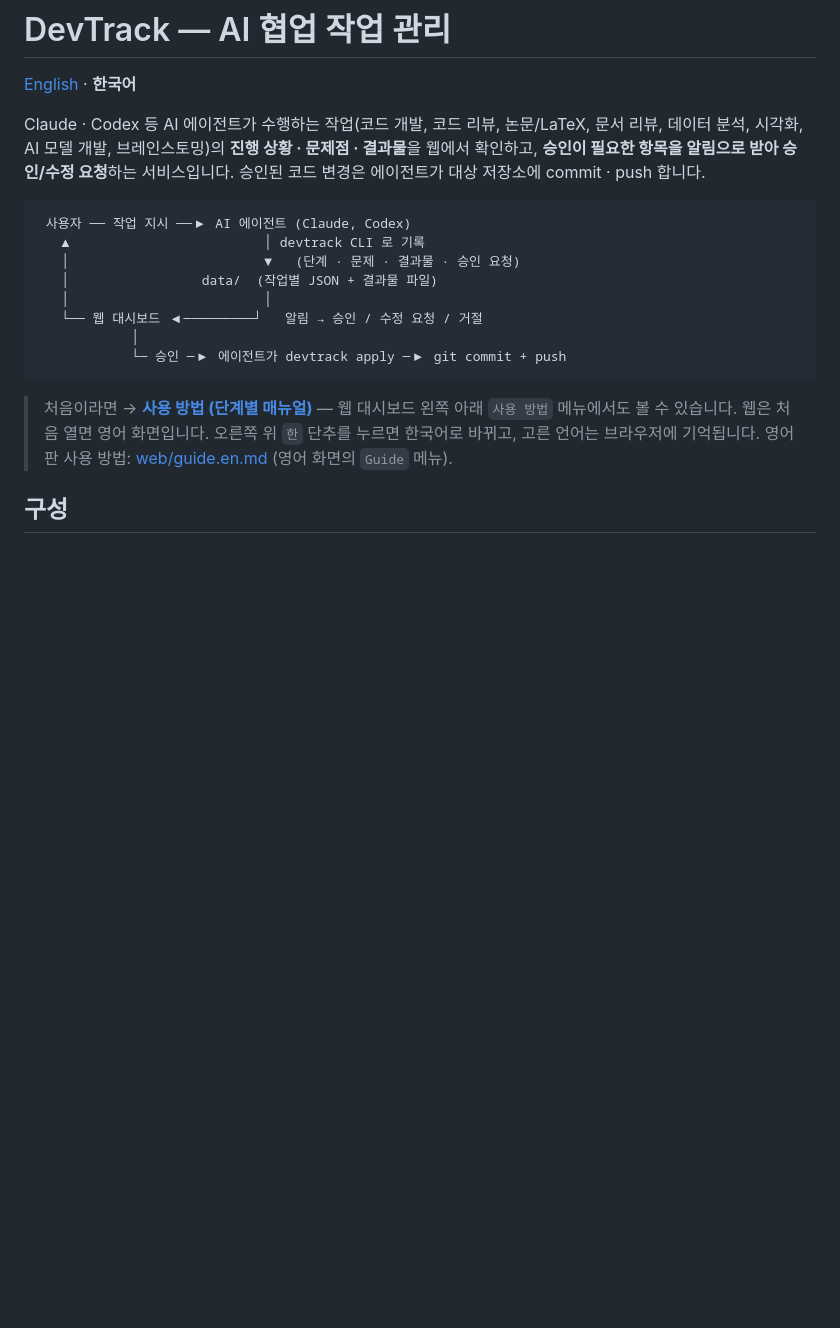
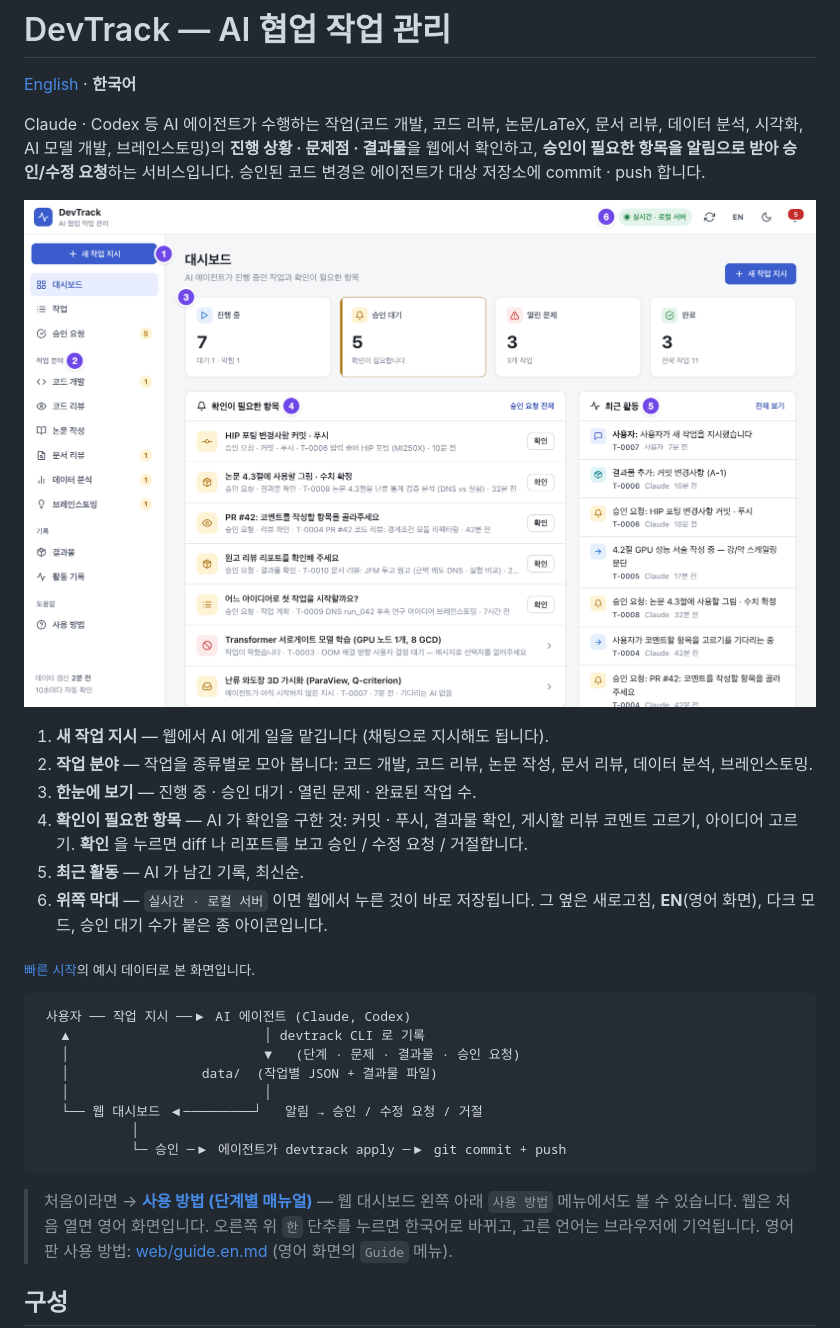
Before and after one commit to hyungyukang/DevTrack, a Markdown page: README.ko.md, the part around the change. Drawn GitHub-style; pictures changed too: docs/images/dashboard.ko.png (added); blank space fills up the shorter version.

````diff
--- a/README.ko.md
+++ b/README.ko.md
@@ -5,6 +5,18 @@
 Claude · Codex 등 AI 에이전트가 수행하는 작업(코드 개발, 코드 리뷰, 논문/LaTeX, 문서 리뷰, 데이터 분석, 시각화, AI 모델 개발, 브레인스토밍)의
 **진행 상황 · 문제점 · 결과물**을 웹에서 확인하고, **승인이 필요한 항목을 알림으로 받아 승인/수정 요청**하는 서비스입니다.
 승인된 코드 변경은 에이전트가 대상 저장소에 commit · push 합니다.
+
+![예시 데이터로 본 DevTrack 대시보드 (한국어 화면)](docs/images/dashboard.ko.png)
+
+1. **새 작업 지시** — 웹에서 AI 에게 일을 맡깁니다 (채팅으로 지시해도 됩니다).
+2. **작업 분야** — 작업을 종류별로 모아 봅니다: 코드 개발, 코드 리뷰, 논문 작성, 문서 리뷰, 데이터 분석, 브레인스토밍.
+3. **한눈에 보기** — 진행 중 · 승인 대기 · 열린 문제 · 완료된 작업 수.
+4. **확인이 필요한 항목** — AI 가 확인을 구한 것: 커밋 · 푸시, 결과물 확인, 게시할 리뷰 코멘트 고르기, 아이디어 고르기.
+   **확인** 을 누르면 diff 나 리포트를 보고 승인 / 수정 요청 / 거절합니다.
+5. **최근 활동** — AI 가 남긴 기록, 최신순.
+6. **위쪽 막대** — `실시간 · 로컬 서버` 이면 웹에서 누른 것이 바로 저장됩니다. 그 옆은 새로고침, **EN**(영어 화면), 다크 모드, 승인 대기 수가 붙은 종 아이콘입니다.
+
+<sub>[빠른 시작](#빠른-시작-로컬에서-예시-화면-보기)의 예시 데이터로 본 화면입니다.</sub>
 
 ```text
  사용자 ── 작업 지시 ──▶ AI 에이전트 (Claude, Codex)
````
Also changed, not shown: CLAUDE.md (+1 -0 lines), README.md (+12 -0 lines), docs/images/dashboard.png (added).
